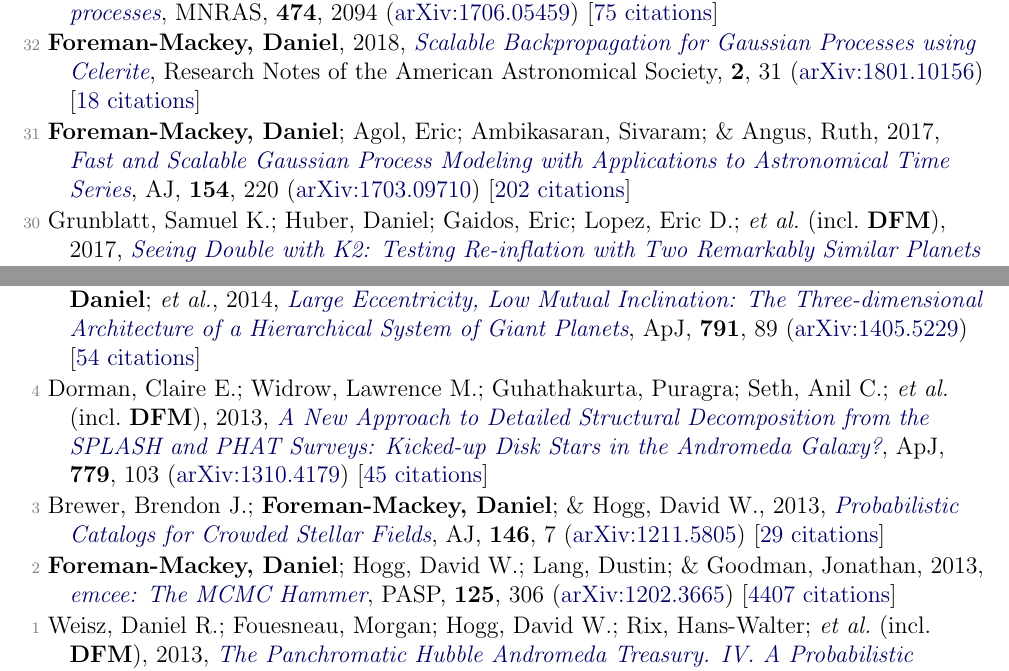
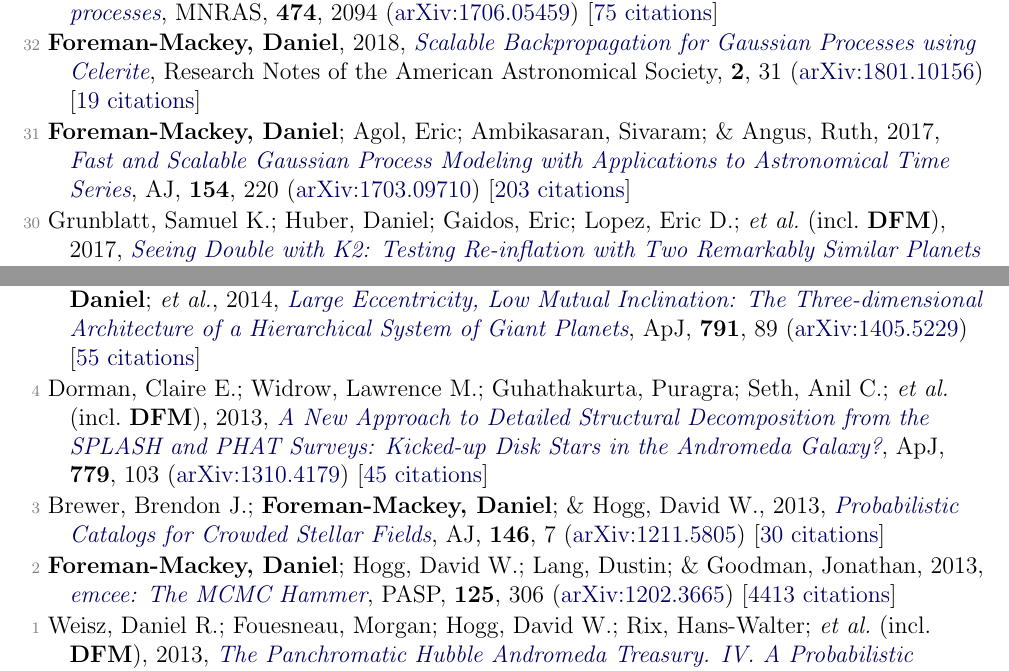
Before and after one commit to dfm/cv, a LaTeX document (tex/pubs.tex, which reads tex/pubs_ref.tex): two parts of pages 3 and 5 of 6, joined at a grey line, cut so that both start at the same text. Compiled offline with pdfLaTeX.

Commit message:
updating data

```diff
--- a/tex/pubs_ref.tex
+++ b/tex/pubs_ref.tex
@@ -60,9 +60,9 @@
 
 \item[{\color{numcolor}\scriptsize33}] Angus, Ruth; Morton, Timothy; Aigrain, Suzanne; \textbf{Foreman-Mackey, Daniel}; \& Rajpaul, Vinesh, 2018, \doi{10.1093/mnras/stx2109}{Inferring probabilistic stellar rotation periods using Gaussian processes}, \mnras, \textbf{474}, 2094 (\arxiv{1706.05459}) [\href{https://ui.adsabs.harvard.edu/abs/2018MNRAS.474.2094A}{75 citations}]
 
-\item[{\color{numcolor}\scriptsize32}] \textbf{Foreman-Mackey, Daniel}, 2018, \doi{10.3847/2515-5172/aaaf6c}{Scalable Backpropagation for Gaussian Processes using Celerite}, Research Notes of the American Astronomical Society, \textbf{2}, 31 (\arxiv{1801.10156}) [\href{https://ui.adsabs.harvard.edu/abs/2018RNAAS...2...31F}{18 citations}]
+\item[{\color{numcolor}\scriptsize32}] \textbf{Foreman-Mackey, Daniel}, 2018, \doi{10.3847/2515-5172/aaaf6c}{Scalable Backpropagation for Gaussian Processes using Celerite}, Research Notes of the American Astronomical Society, \textbf{2}, 31 (\arxiv{1801.10156}) [\href{https://ui.adsabs.harvard.edu/abs/2018RNAAS...2...31F}{19 citations}]
 
-\item[{\color{numcolor}\scriptsize31}] \textbf{Foreman-Mackey, Daniel}; Agol, Eric; Ambikasaran, Sivaram; \& Angus, Ruth, 2017, \doi{10.3847/1538-3881/aa9332}{Fast and Scalable Gaussian Process Modeling with Applications to Astronomical Time Series}, \aj, \textbf{154}, 220 (\arxiv{1703.09710}) [\href{https://ui.adsabs.harvard.edu/abs/2017AJ....154..220F}{202 citations}]
+\item[{\color{numcolor}\scriptsize31}] \textbf{Foreman-Mackey, Daniel}; Agol, Eric; Ambikasaran, Sivaram; \& Angus, Ruth, 2017, \doi{10.3847/1538-3881/aa9332}{Fast and Scalable Gaussian Process Modeling with Applications to Astronomical Time Series}, \aj, \textbf{154}, 220 (\arxiv{1703.09710}) [\href{https://ui.adsabs.harvard.edu/abs/2017AJ....154..220F}{203 citations}]
 
 \item[{\color{numcolor}\scriptsize30}] Grunblatt, Samuel K.; Huber, Daniel; Gaidos, Eric; Lopez, Eric D.; \etal\ (incl.\ \textbf{DFM}), 2017, \doi{10.3847/1538-3881/aa932d}{Seeing Double with K2: Testing Re-inflation with Two Remarkably Similar Planets around Red Giant Branch Stars}, \aj, \textbf{154}, 254 (\arxiv{1706.05865}) [\href{https://ui.adsabs.harvard.edu/abs/2017AJ....154..254G}{32 citations}]
 
@@ -114,12 +114,12 @@
 
 \item[{\color{numcolor}\scriptsize6}] \textbf{Foreman-Mackey, Daniel}; Hogg, David W.; \& Morton, Timothy D., 2014, \doi{10.1088/0004-637X/795/1/64}{Exoplanet Population Inference and the Abundance of Earth Analogs from Noisy, Incomplete Catalogs}, \apj, \textbf{795}, 64 (\arxiv{1406.3020}) [\href{https://ui.adsabs.harvard.edu/abs/2014ApJ...795...64F}{171 citations}]
 
-\item[{\color{numcolor}\scriptsize5}] Dawson, Rebekah I.; Johnson, John Asher; Fabrycky, Daniel C.; \textbf{Foreman-Mackey, Daniel}; \etal, 2014, \doi{10.1088/0004-637X/791/2/89}{Large Eccentricity, Low Mutual Inclination: The Three-dimensional Architecture of a Hierarchical System of Giant Planets}, \apj, \textbf{791}, 89 (\arxiv{1405.5229}) [\href{https://ui.adsabs.harvard.edu/abs/2014ApJ...791...89D}{54 citations}]
+\item[{\color{numcolor}\scriptsize5}] Dawson, Rebekah I.; Johnson, John Asher; Fabrycky, Daniel C.; \textbf{Foreman-Mackey, Daniel}; \etal, 2014, \doi{10.1088/0004-637X/791/2/89}{Large Eccentricity, Low Mutual Inclination: The Three-dimensional Architecture of a Hierarchical System of Giant Planets}, \apj, \textbf{791}, 89 (\arxiv{1405.5229}) [\href{https://ui.adsabs.harvard.edu/abs/2014ApJ...791...89D}{55 citations}]
 
 \item[{\color{numcolor}\scriptsize4}] Dorman, Claire E.; Widrow, Lawrence M.; Guhathakurta, Puragra; Seth, Anil C.; \etal\ (incl.\ \textbf{DFM}), 2013, \doi{10.1088/0004-637X/779/2/103}{A New Approach to Detailed Structural Decomposition from the SPLASH and PHAT Surveys: Kicked-up Disk Stars in the Andromeda Galaxy?}, \apj, \textbf{779}, 103 (\arxiv{1310.4179}) [\href{https://ui.adsabs.harvard.edu/abs/2013ApJ...779..103D}{45 citations}]
 
-\item[{\color{numcolor}\scriptsize3}] Brewer, Brendon J.; \textbf{Foreman-Mackey, Daniel}; \& Hogg, David W., 2013, \doi{10.1088/0004-6256/146/1/7}{Probabilistic Catalogs for Crowded Stellar Fields}, \aj, \textbf{146}, 7 (\arxiv{1211.5805}) [\href{https://ui.adsabs.harvard.edu/abs/2013AJ....146....7B}{29 citations}]
+\item[{\color{numcolor}\scriptsize3}] Brewer, Brendon J.; \textbf{Foreman-Mackey, Daniel}; \& Hogg, David W., 2013, \doi{10.1088/0004-6256/146/1/7}{Probabilistic Catalogs for Crowded Stellar Fields}, \aj, \textbf{146}, 7 (\arxiv{1211.5805}) [\href{https://ui.adsabs.harvard.edu/abs/2013AJ....146....7B}{30 citations}]
 
-\item[{\color{numcolor}\scriptsize2}] \textbf{Foreman-Mackey, Daniel}; Hogg, David W.; Lang, Dustin; \& Goodman, Jonathan, 2013, \doi{10.1086/670067}{emcee: The MCMC Hammer}, \pasp, \textbf{125}, 306 (\arxiv{1202.3665}) [\href{https://ui.adsabs.harvard.edu/abs/2013PASP..125..306F}{4407 citations}]
+\item[{\color{numcolor}\scriptsize2}] \textbf{Foreman-Mackey, Daniel}; Hogg, David W.; Lang, Dustin; \& Goodman, Jonathan, 2013, \doi{10.1086/670067}{emcee: The MCMC Hammer}, \pasp, \textbf{125}, 306 (\arxiv{1202.3665}) [\href{https://ui.adsabs.harvard.edu/abs/2013PASP..125..306F}{4413 citations}]
 
 \item[{\color{numcolor}\scriptsize1}] Weisz, Daniel R.; Fouesneau, Morgan; Hogg, David W.; Rix, Hans-Walter; \etal\ (incl.\ \textbf{DFM}), 2013, \doi{10.1088/0004-637X/762/2/123}{The Panchromatic Hubble Andromeda Treasury. IV. A Probabilistic Approach to Inferring the High-mass Stellar Initial Mass Function and Other Power-law Functions}, \apj, \textbf{762}, 123 (\arxiv{1211.6105}) [\href{https://ui.adsabs.harvard.edu/abs/2013ApJ...762..123W}{29 citations}]
```
Also changed, not shown: tex/pubs_select.tex (+1 -1 lines), tex/pubs_summary.tex (+1 -1 lines), README.md, tex/pubs_ref.tex (6 more changed lines), 1 other file.
